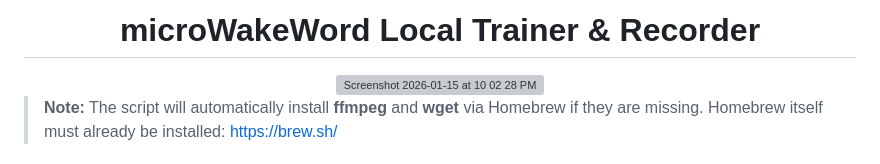
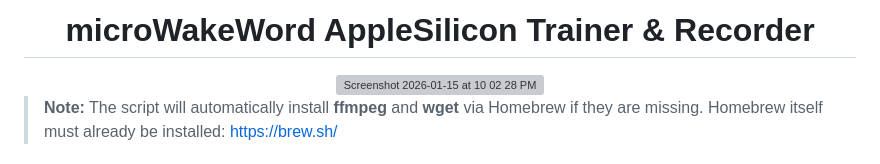
Before and after one commit to TaterTotterson/microWakeWord-Trainer-AppleSilicon, a Markdown page: README.md, the part around the change. GitHub-like rendering; grey boxes are pictures that could not be loaded.

```diff
--- a/README.md
+++ b/README.md
@@ -1,5 +1,5 @@
 <div align="center">
-  <h1>microWakeWord Local Trainer & Recorder</h1>
+  <h1>microWakeWord AppleSilicon Trainer & Recorder</h1>
   <img width="990" height="582" alt="Screenshot 2026-01-15 at 10 02 28 PM" src="https://github.com/user-attachments/assets/335cb187-75e6-46f7-abb5-dfe2f3456b14" />
 </div>
 
```
